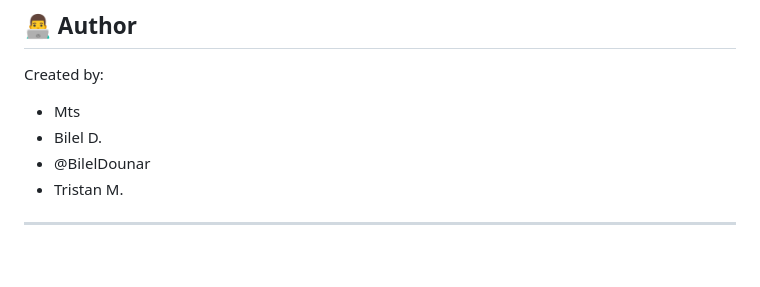
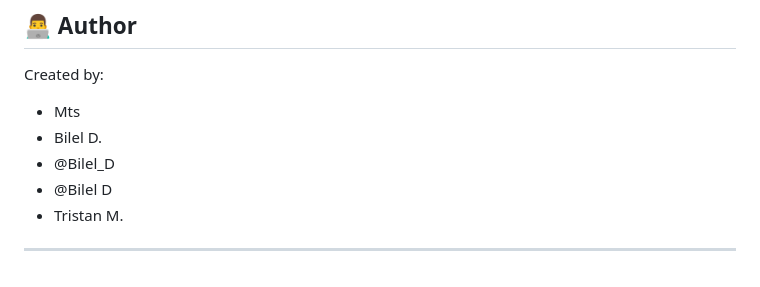
Before and after one commit to Mts76000/Onlyvax, a Markdown page: README.md, the part around the change. Drawn GitHub-style.

```diff
--- a/README.md
+++ b/README.md
@@ -152,7 +152,8 @@ Once your PR is reviewed and approved, it will be merged into the main branch.
 Created by:
 - Mts
 - Bilel D.
-- @BilelDounar
+- @Bilel_D
+- @Bilel D
 - Tristan M.
 
 
```
